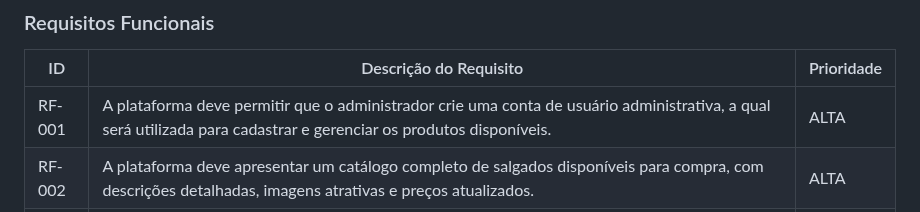
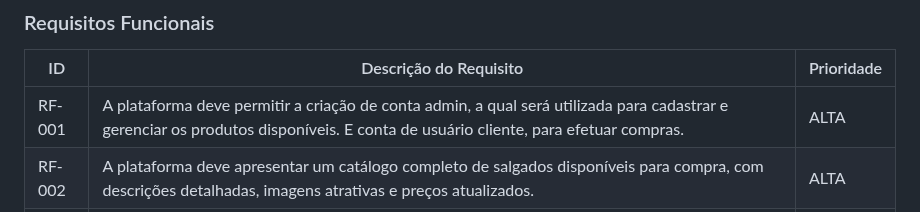
Before and after one commit to ICEI-PUC-Minas-PMV-ADS/mm-salgados, a Markdown page: documentos/02-Especificação do Projeto.md, the part around the change. Rendered like a GitHub page.

Commit message:
Update 02-Especificação do Projeto.md
Update requisitos

```diff
--- a/documentos/02-Especificação do Projeto.md
+++ b/documentos/02-Especificação do Projeto.md
@@ -54,7 +54,7 @@ As tabelas que se seguem apresentam os requisitos funcionais e não funcionais q
 
 |ID    | Descrição do Requisito  | Prioridade |
 |------|-----------------------------------------|----|
-|RF-001| A plataforma deve permitir que o administrador crie uma conta de usuário administrativa, a qual será utilizada para cadastrar e gerenciar os produtos disponíveis.  | ALTA |
+|RF-001| A plataforma deve permitir a criação de conta admin, a qual será utilizada para cadastrar e gerenciar os produtos disponíveis. E conta de usuário cliente, para efetuar compras.  | ALTA |
 |RF-002| A plataforma deve apresentar um catálogo completo de salgados disponíveis para compra, com descrições detalhadas, imagens atrativas e preços atualizados.   | ALTA |
 |RF-003| Deve haver um sistema de suporte ao cliente integrado a plataforma, oferecendo canais de comunicação como chat, e-mail ou telefone, para responder dúvidas, resolver problemas e fornecer assistência durante e após a compra.    | ALTA |
 |RF-004| Deve ser implementado um sistema onde os clientes possam deixar avaliações e comentários sobre os salgados que compraram, bem como sobre a experiência geral de compra na plataforma. | ALTA |
```
